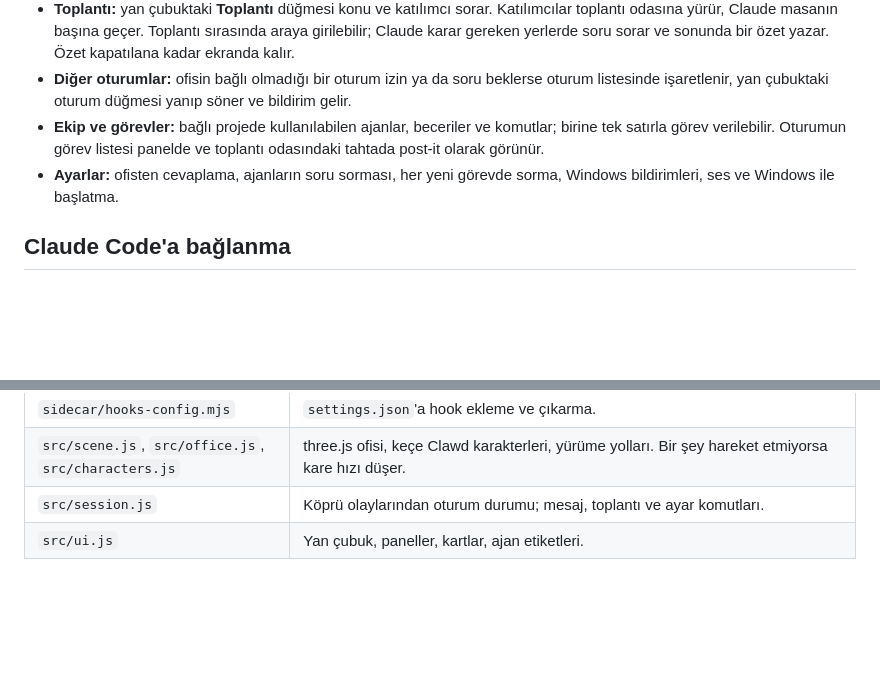
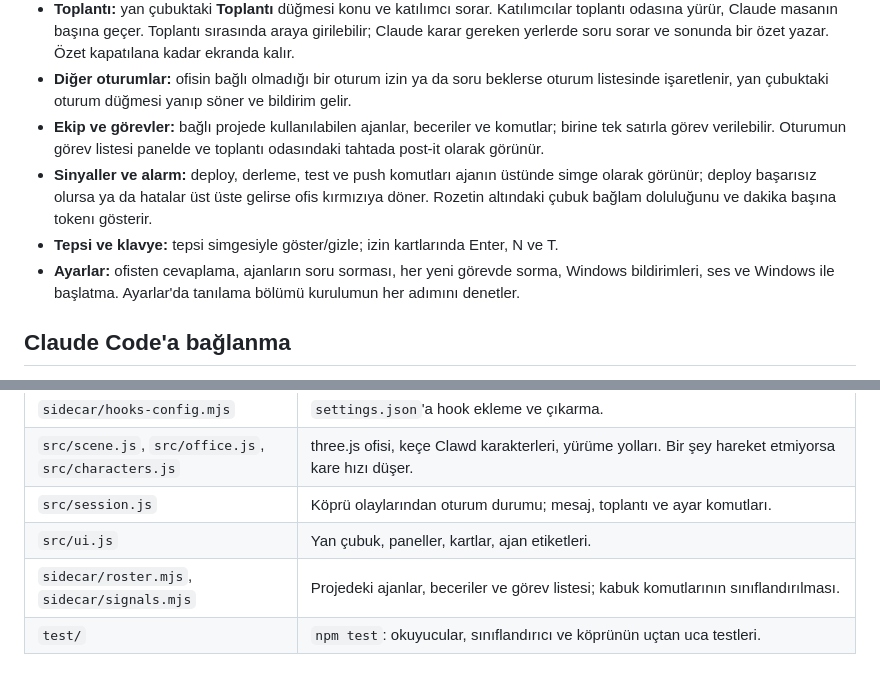
Before and after one commit to SefaSelim/claudio, a Markdown page: README.md, 2 parts joined by grey strips. GitHub-like rendering; blank space fills up the shorter version.

Commit message:
docs: cover signals, the alarm, meters, tray and shortcuts
Co-Authored-By: Claude Opus 5.5 <noreply@anthropic.com>

```diff
--- a/README.md
+++ b/README.md
@@ -12,7 +12,10 @@ Tasarım ve yol haritası: https://claude.ai/artifact/G8Fc75oiVbtYyUCbwLJZLQ ·
 - **Toplantı:** yan çubuktaki **Toplantı** düğmesi konu ve katılımcı sorar. Katılımcılar toplantı odasına yürür, Claude masanın başına geçer. Toplantı sırasında araya girilebilir; Claude karar gereken yerlerde soru sorar ve sonunda bir özet yazar. Özet kapatılana kadar ekranda kalır.
 - **Diğer oturumlar:** ofisin bağlı olmadığı bir oturum izin ya da soru beklerse oturum listesinde işaretlenir, yan çubuktaki oturum düğmesi yanıp söner ve bildirim gelir.
 - **Ekip ve görevler:** bağlı projede kullanılabilen ajanlar, beceriler ve komutlar; birine tek satırla görev verilebilir. Oturumun görev listesi panelde ve toplantı odasındaki tahtada post-it olarak görünür.
+- **Sinyaller ve alarm:** deploy, derleme, test ve push komutları ajanın üstünde simge olarak görünür; deploy başarısız olursa ya da hatalar üst üste gelirse ofis kırmızıya döner. Rozetin altındaki çubuk bağlam doluluğunu ve dakika başına tokenı gösterir.
+- **Tepsi ve klavye:** tepsi simgesiyle göster/gizle; izin kartlarında Enter, N ve T.
 - **Ayarlar:** ofisten cevaplama, ajanların soru sorması, her yeni görevde sorma, Windows bildirimleri, ses ve Windows ile başlatma.
+ Ayarlar'da tanılama bölümü kurulumun her adımını denetler.
 
 ## Claude Code'a bağlanma
 
@@ -72,3 +75,5 @@ npm run tauri build
 | `src/scene.js`, `src/office.js`, `src/characters.js` | three.js ofisi, keçe Clawd karakterleri, yürüme yolları. Bir şey hareket etmiyorsa kare hızı düşer. |
 | `src/session.js` | Köprü olaylarından oturum durumu; mesaj, toplantı ve ayar komutları. |
 | `src/ui.js` | Yan çubuk, paneller, kartlar, ajan etiketleri. |
+| `sidecar/roster.mjs`, `sidecar/signals.mjs` | Projedeki ajanlar, beceriler ve görev listesi; kabuk komutlarının sınıflandırılması. |
+| `test/` | `npm test`: okuyucular, sınıflandırıcı ve köprünün uçtan uca testleri. |
```
Also changed, not shown: docs/KULLANIM.md (+36 -3 lines).
